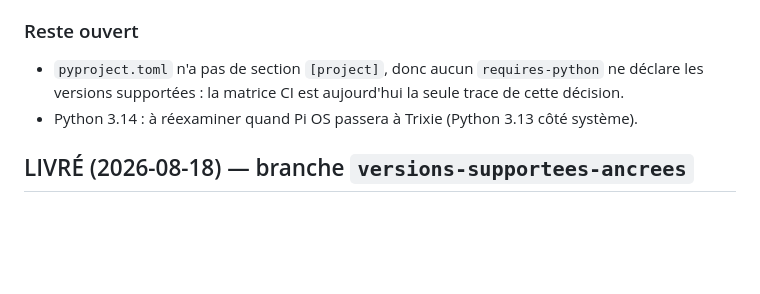
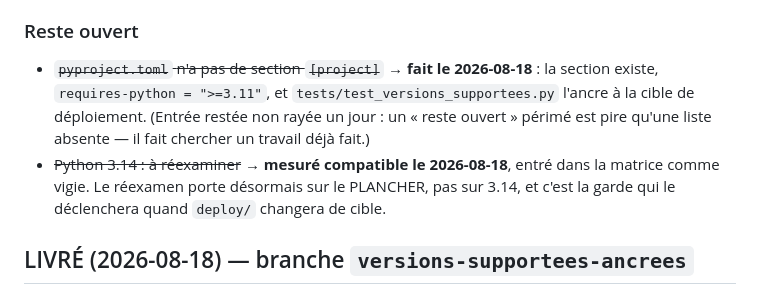
Before and after one commit to nhurstel/comroster, a Markdown page: tasks/todo.md, the part around the change. GitHub-like rendering; blank space fills up the shorter version.

Commit message:
docs: rayer deux « reste ouvert » réglés depuis, et devenus trompeurs

```diff
--- a/tasks/todo.md
+++ b/tasks/todo.md
@@ -2440,9 +2440,13 @@ CI verte sur la branche AVANT fusion, six jobs : **py3.11 · py3.12 · py3.13**,
   de sécurité automatiques.
 
 ### Reste ouvert
-- `pyproject.toml` n'a pas de section `[project]`, donc aucun `requires-python` ne déclare
-  les versions supportées : la matrice CI est aujourd'hui la seule trace de cette décision.
-- Python 3.14 : à réexaminer quand Pi OS passera à Trixie (Python 3.13 côté système).
+- ~~`pyproject.toml` n'a pas de section `[project]`~~ → **fait le 2026-08-18** : la section
+  existe, `requires-python = ">=3.11"`, et `tests/test_versions_supportees.py` l'ancre à la
+  cible de déploiement. (Entrée restée non rayée un jour : un « reste ouvert » périmé est
+  pire qu'une liste absente — il fait chercher un travail déjà fait.)
+- ~~Python 3.14 : à réexaminer~~ → **mesuré compatible le 2026-08-18**, entré dans la
+  matrice comme vigie. Le réexamen porte désormais sur le PLANCHER, pas sur 3.14, et c'est
+  la garde qui le déclenchera quand `deploy/` changera de cible.
 
 ## LIVRÉ (2026-08-18) — branche `versions-supportees-ancrees`
 
```
